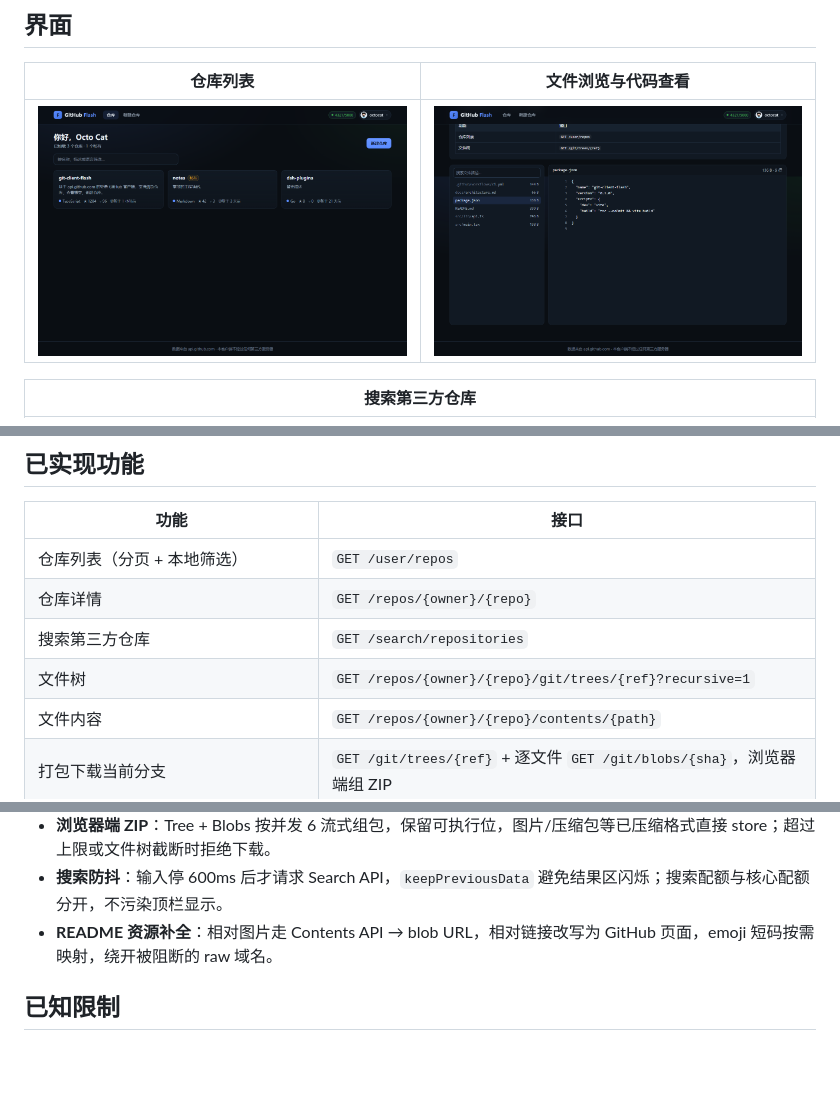
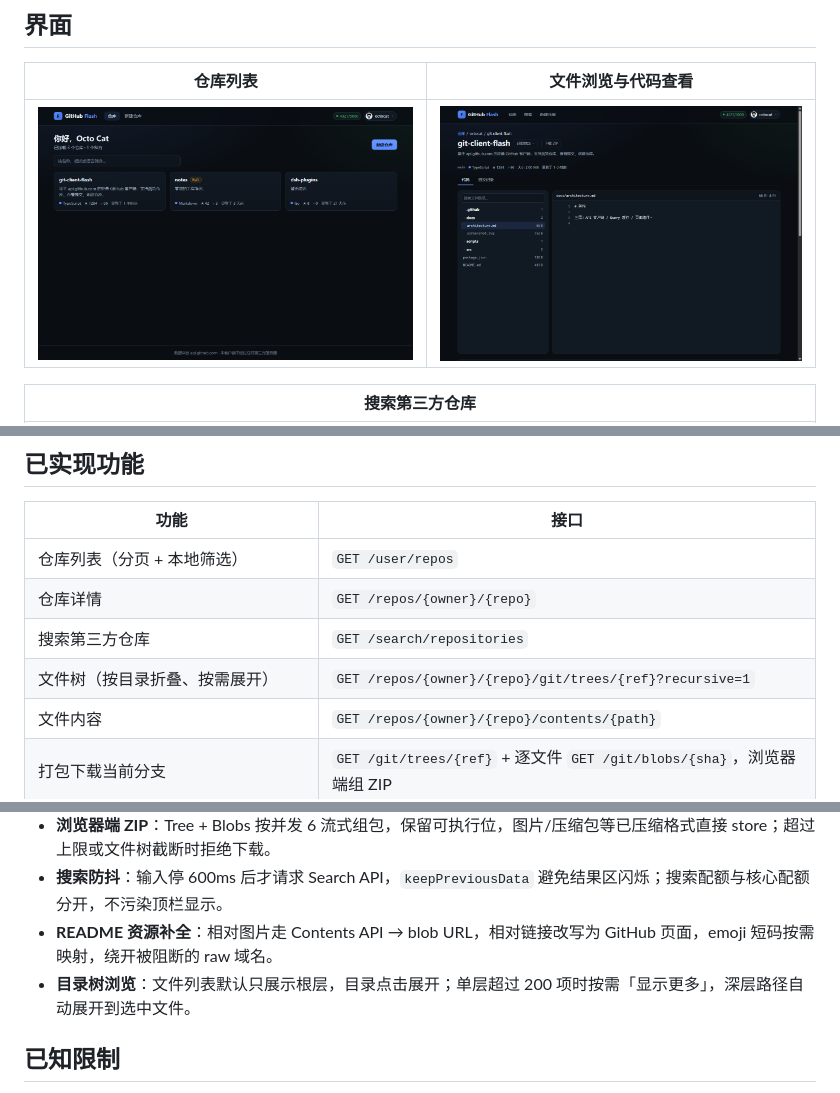
Before and after one commit to ChriFang/github-api-client, a Markdown page: README.md, 3 parts joined by grey strips. Rendered like a GitHub page; pictures changed too: docs/screenshots/repo-code.png; blank space fills up the shorter version.

```diff
--- a/README.md
+++ b/README.md
@@ -116,7 +116,7 @@ Token 存在浏览器 `localStorage`：`gh-flash:accounts`（账号数组）、`
 | 仓库列表（分页 + 本地筛选） | `GET /user/repos` |
 | 仓库详情 | `GET /repos/{owner}/{repo}` |
 | 搜索第三方仓库 | `GET /search/repositories` |
-| 文件树 | `GET /repos/{owner}/{repo}/git/trees/{ref}?recursive=1` |
+| 文件树（按目录折叠、按需展开） | `GET /repos/{owner}/{repo}/git/trees/{ref}?recursive=1` |
 | 文件内容 | `GET /repos/{owner}/{repo}/contents/{path}` |
 | 打包下载当前分支 | `GET /git/trees/{ref}` + 逐文件 `GET /git/blobs/{sha}`，浏览器端组 ZIP |
 | README 渲染（相对图片/链接、emoji） | `GET /readme` + `GET /contents/{path}`（图片）+ `GET /emojis` |
@@ -180,6 +180,7 @@ README 里的相对路径按 README 所在目录解析：
 - **浏览器端 ZIP**：Tree + Blobs 按并发 6 流式组包，保留可执行位，图片/压缩包等已压缩格式直接 store；超过上限或文件树截断时拒绝下载。
 - **搜索防抖**：输入停 600ms 后才请求 Search API，`keepPreviousData` 避免结果区闪烁；搜索配额与核心配额分开，不污染顶栏显示。
 - **README 资源补全**：相对图片走 Contents API → blob URL，相对链接改写为 GitHub 页面，emoji 短码按需映射，绕开被阻断的 raw 域名。
+- **目录树浏览**：文件列表默认只展示根层，目录点击展开；单层超过 200 项时按需「显示更多」，深层路径自动展开到选中文件。
 
 ## 已知限制
 
```
Also changed, not shown: 2 other files.
